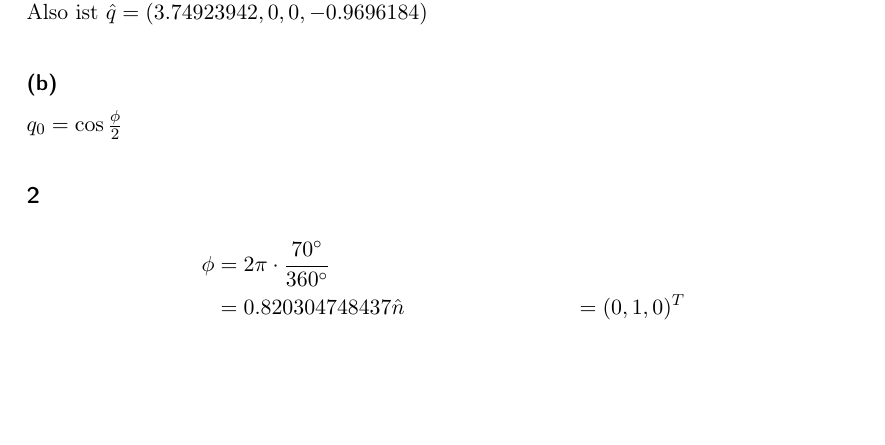
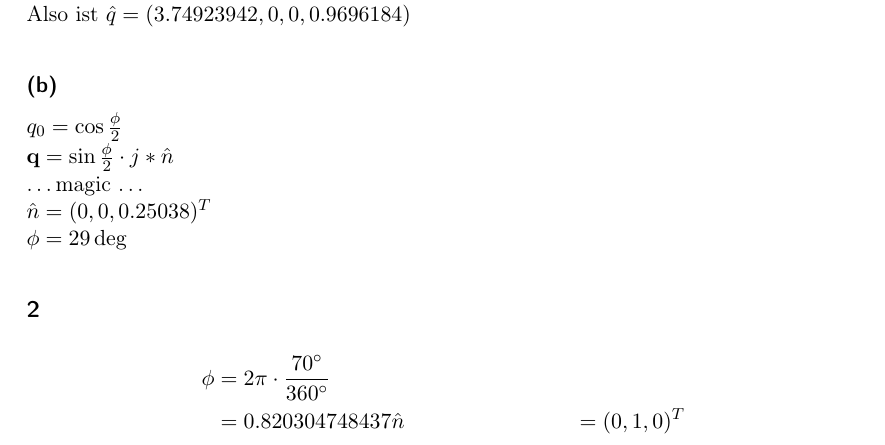
Before and after one commit to Cirromulus/FickScheisRobotik2, a LaTeX document (bonus/abgabe.tex): part of page 4 of 5, cut so that both start at the same text, the shorter picture padded with empty space. Compiled offline with pdfLaTeX.

Commit message:
20% mehr richtig

```diff
--- a/bonus/abgabe.tex
+++ b/bonus/abgabe.tex
@@ -66,9 +66,13 @@ $q_0 = 1 + 0.87461971 + 0.87461971 + 1$\\
 $q_1 = 0 - 0$\\
 $q_2 = 0 - 0$\\
 $q_3 = -0.4848092 - 0.4848092$\\
-Also ist $\hat{q} = (3.74923942, 0, 0, -0.9696184)$
+Also ist $\hat{q} = (3.74923942, 0, 0, 0.9696184)$
 \subsubsection*{(b)}
-$q_0 = \cos{\frac{\phi}{2}}$
+$q_0 = \cos{\frac{\phi}{2}}$\\
+$\mathbf{q} = \sin{\frac{\phi}{2}}\cdot j * \hat{n}$\\
+\ldots magic \ldots\\
+$\hat{n} = (0,0,0.25038)^T$\\
+$\phi = 29\deg$
 \subsection*{2}
 \begin{align*}
 \phi & = 2 \pi \cdot \frac{70^{\circ}}{360^{\circ}}\\
```
